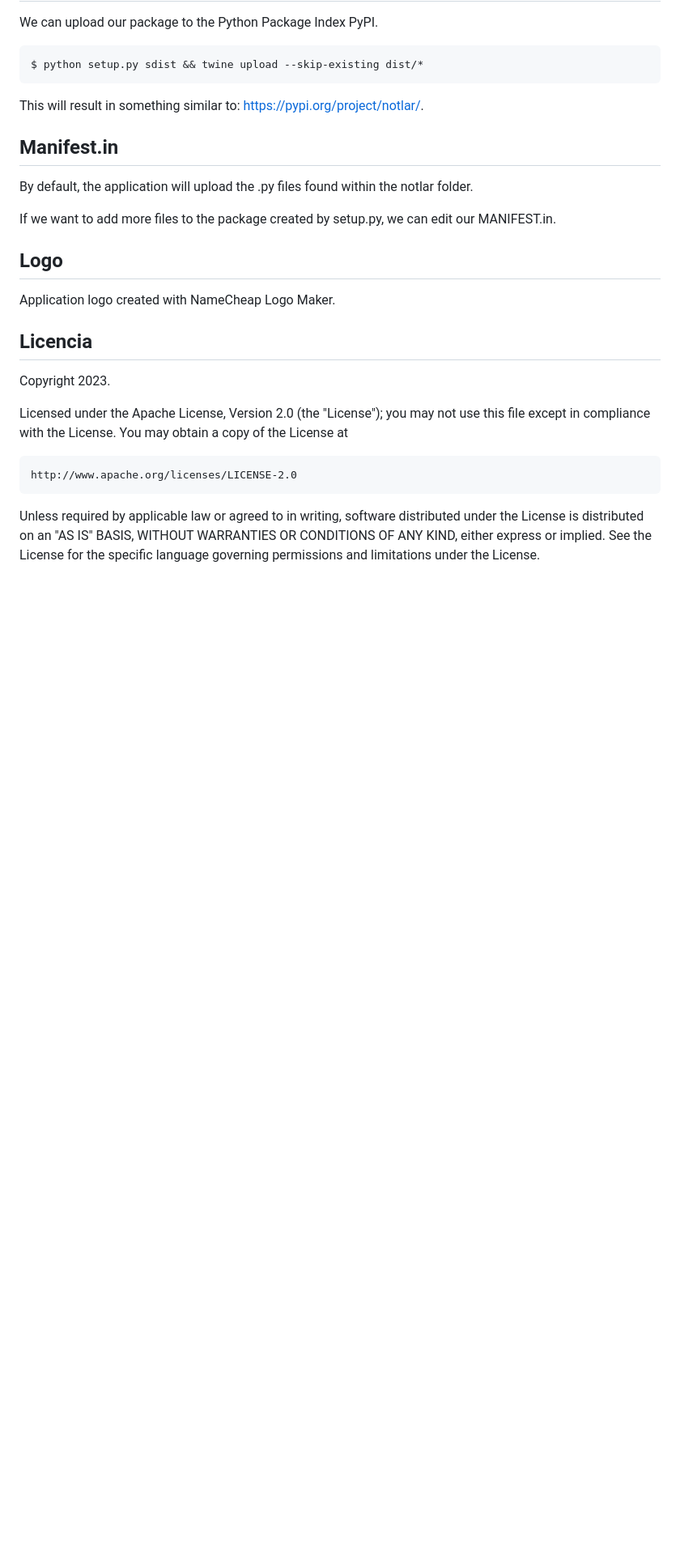
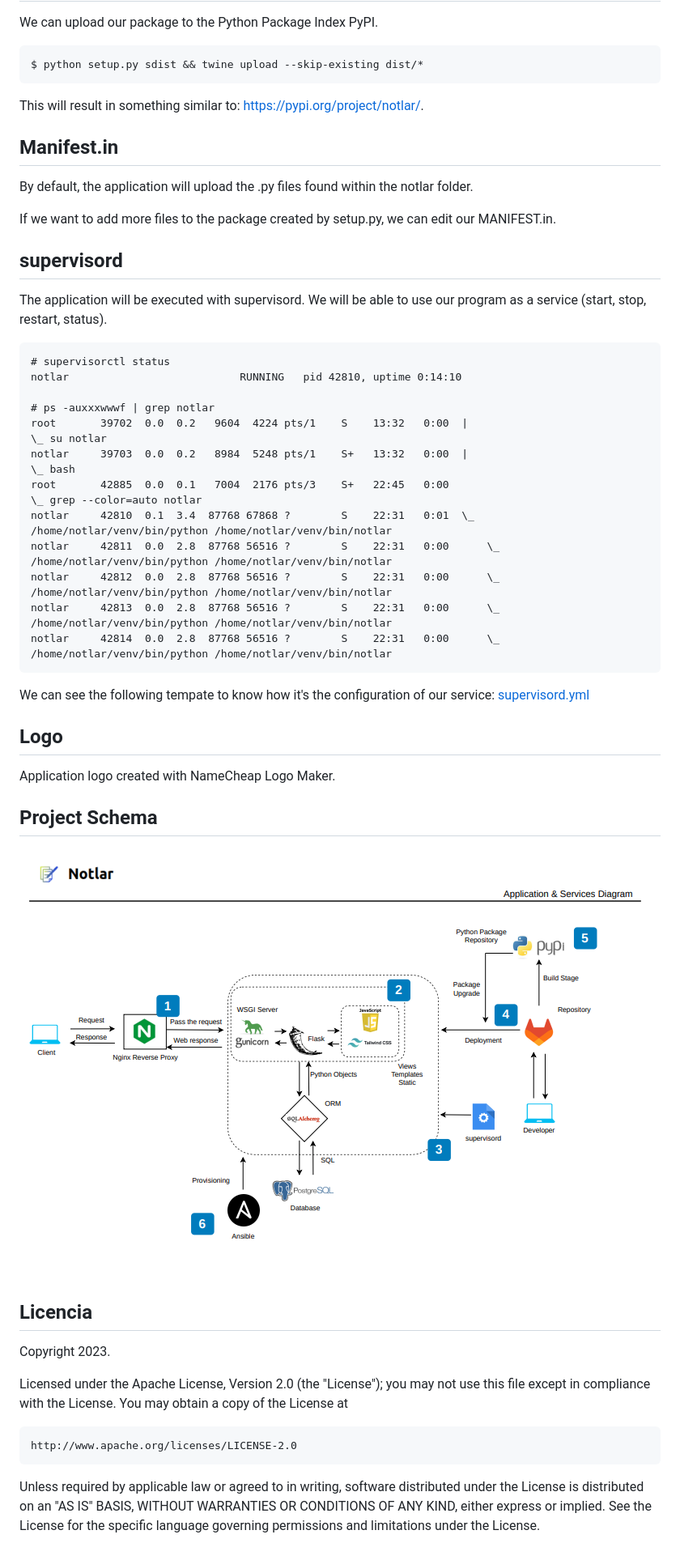
Before and after one commit to adrianfusco/notlar_daw, a Markdown page: README.en.md, the part around the change. Shown: that part at 81% size. Rendered like a GitHub page; pictures changed too: notlar_architecture.png (added); blank space fills up the shorter version.

Commit message:
Add schema

````diff
--- a/README.en.md
+++ b/README.en.md
@@ -205,9 +205,36 @@ By default, the application will upload the .py files found within the notlar fo
 
 If we want to add more files to the package created by setup.py, we can edit our MANIFEST.in.
 
+
+## supervisord
+
+The application will be executed with supervisord. We will be able to use our program as a service (start, stop, restart, status).
+
+```
+# supervisorctl status
+notlar                           RUNNING   pid 42810, uptime 0:14:10
+
+# ps -auxxxwwwf | grep notlar
+root       39702  0.0  0.2   9604  4224 pts/1    S    13:32   0:00  |                           \_ su notlar
+notlar     39703  0.0  0.2   8984  5248 pts/1    S+   13:32   0:00  |                               \_ bash
+root       42885  0.0  0.1   7004  2176 pts/3    S+   22:45   0:00                              \_ grep --color=auto notlar
+notlar     42810  0.1  3.4  87768 67868 ?        S    22:31   0:01  \_ /home/notlar/venv/bin/python /home/notlar/venv/bin/notlar
+notlar     42811  0.0  2.8  87768 56516 ?        S    22:31   0:00      \_ /home/notlar/venv/bin/python /home/notlar/venv/bin/notlar
+notlar     42812  0.0  2.8  87768 56516 ?        S    22:31   0:00      \_ /home/notlar/venv/bin/python /home/notlar/venv/bin/notlar
+notlar     42813  0.0  2.8  87768 56516 ?        S    22:31   0:00      \_ /home/notlar/venv/bin/python /home/notlar/venv/bin/notlar
+notlar     42814  0.0  2.8  87768 56516 ?        S    22:31   0:00      \_ /home/notlar/venv/bin/python /home/notlar/venv/bin/notlar
+```
+
+We can see the following tempate to know how it's the configuration of our service:
+[supervisord.yml](./ansible/roles/notlar_setup/tasks/supervisord.yml)
+
 ## Logo
 
 Application logo created with NameCheap Logo Maker.
+
+## Project Schema
+
+![Project Schema](notlar_architecture.png)
 
 ## Licencia
 
````
Also changed, not shown: README.md (+28 -1 lines).
